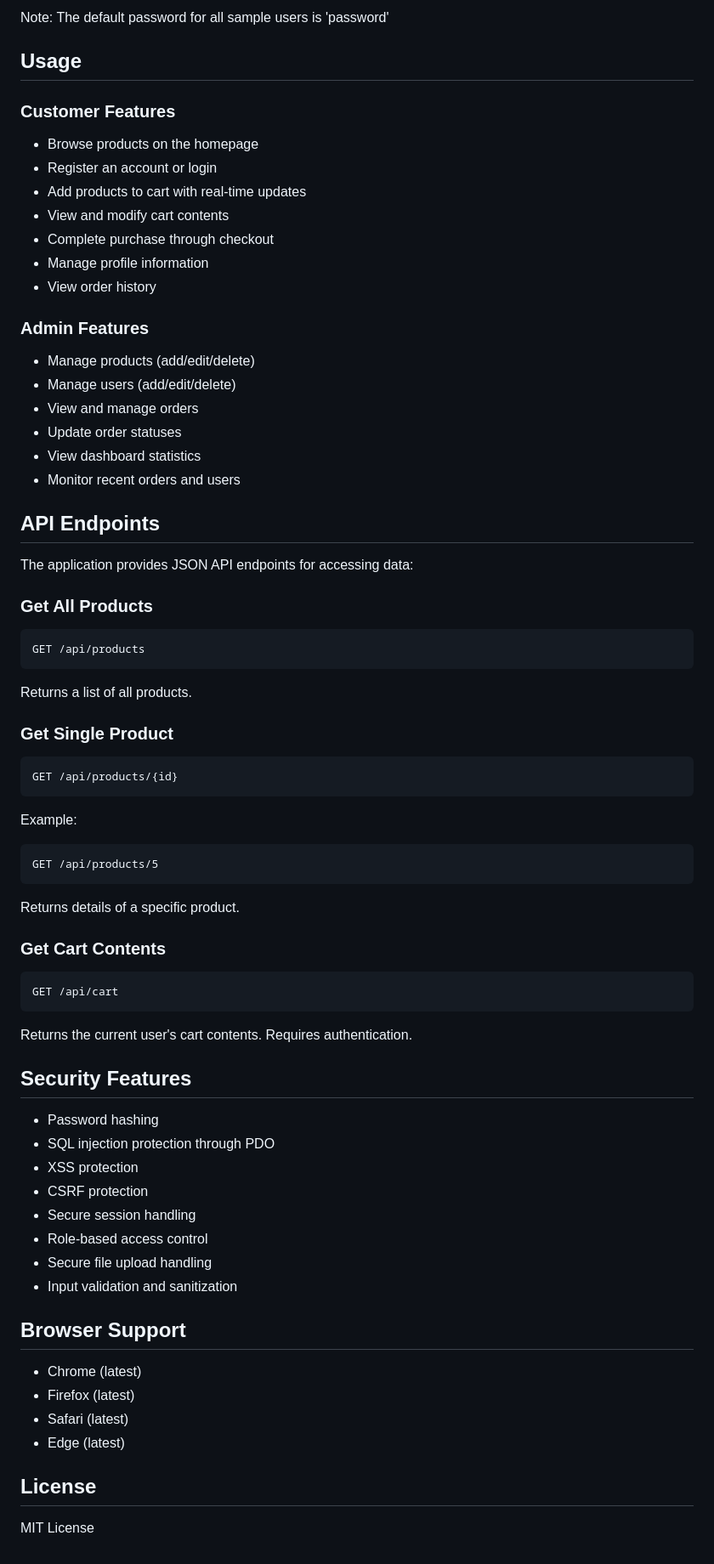
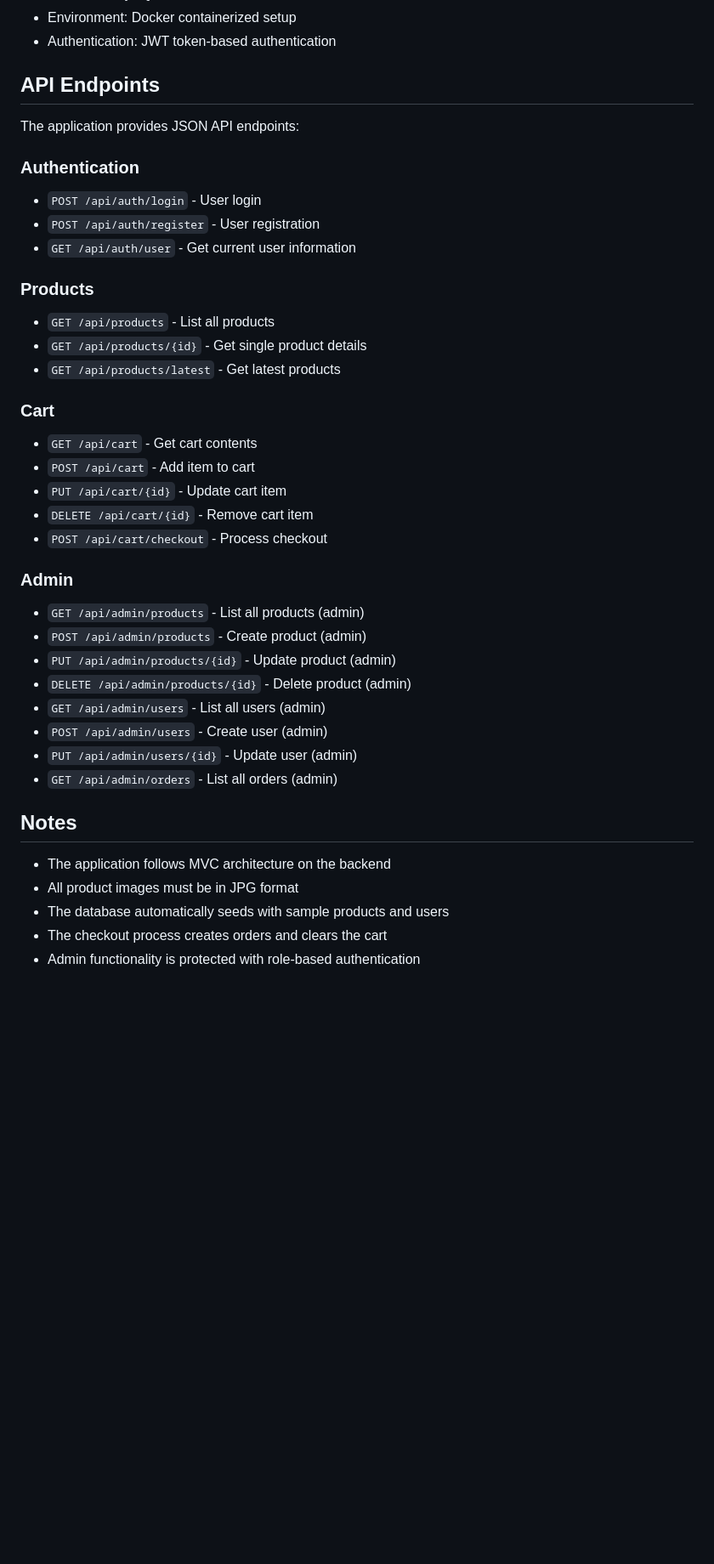
Before and after one commit to TeletabiTrifasico/webshop2, a Markdown page: README.md, the part around the change printed below. Shown: that part at 85% size. Drawn GitHub-style; blank space fills up the shorter version.

````diff
--- a/README.md
+++ b/README.md
@@ -226,63 +73,40 @@ INSERT INTO order_items (order_id, product_id, quantity, price) VALUES
-Note: The default password for all sample users is 'password'
-
-## Usage
-### Customer Features
-- Browse products on the homepage
-- Register an account or login
-- Add products to cart with real-time updates
-- View and modify cart contents
-- Complete purchase through checkout
-- Manage profile information
-- View order history
-
-### Admin Features
-- Manage products (add/edit/delete)
-- Manage users (add/edit/delete)
-- View and manage orders
-- Update order statuses
-- View dashboard statistics
-- Monitor recent orders and users
+- Environment: Docker containerized setup
+- Authentication: JWT token-based authentication
 
 ## API Endpoints
-The application provides JSON API endpoints for accessing data:
 
-### Get All Products
-```
-GET /api/products
-```
-Returns a list of all products.
+The application provides JSON API endpoints:
 
-### Get Single Product
-```
-GET /api/products/{id}
-```
-Example:
-```
-GET /api/products/5
-```
-Returns details of a specific product.
+### Authentication
+- `POST /api/auth/login` - User login
+- `POST /api/auth/register` - User registration
+- `GET /api/auth/user` - Get current user information
 
-### Get Cart Contents
-```
-GET /api/cart
-```
-Returns the current user's cart contents. Requires authentication.
+### Products
+- `GET /api/products` - List all products
+- `GET /api/products/{id}` - Get single product details
+- `GET /api/products/latest` - Get latest products
 
-## Security Features
-- Password hashing
-- SQL injection protection through PDO
-- XSS protection
-- CSRF protection
-- Secure session handling
-- Role-based access control
-- Secure file upload handling
-- Input validation and sanitization
+### Cart
+- `GET /api/cart` - Get cart contents
+- `POST /api/cart` - Add item to cart
+- `PUT /api/cart/{id}` - Update cart item
+- `DELETE /api/cart/{id}` - Remove cart item
+- `POST /api/cart/checkout` - Process checkout
 
-## Browser Support
-- Chrome (latest)
-- Firefox (latest)
-- Safari (latest)
-- Edge (latest)
+### Admin
+- `GET /api/admin/products` - List all products (admin)
+- `POST /api/admin/products` - Create product (admin)
+- `PUT /api/admin/products/{id}` - Update product (admin)
+- `DELETE /api/admin/products/{id}` - Delete product (admin)
+- `GET /api/admin/users` - List all users (admin)
+- `POST /api/admin/users` - Create user (admin)
+- `PUT /api/admin/users/{id}` - Update user (admin)
+- `GET /api/admin/orders` - List all orders (admin)
 
-## License
-MIT License
+## Notes
+- The application follows MVC architecture on the backend
+- All product images must be in JPG format
+- The database automatically seeds with sample products and users
+- The checkout process creates orders and clears the cart
+- Admin functionality is protected with role-based authentication
````
Also changed, not shown: other parts of README.md (+63 -216 lines).
